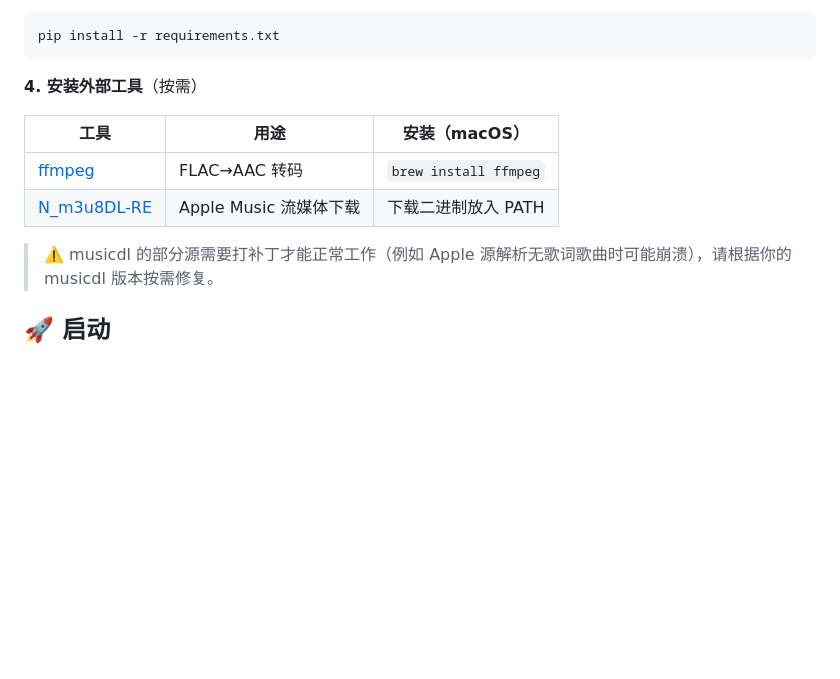
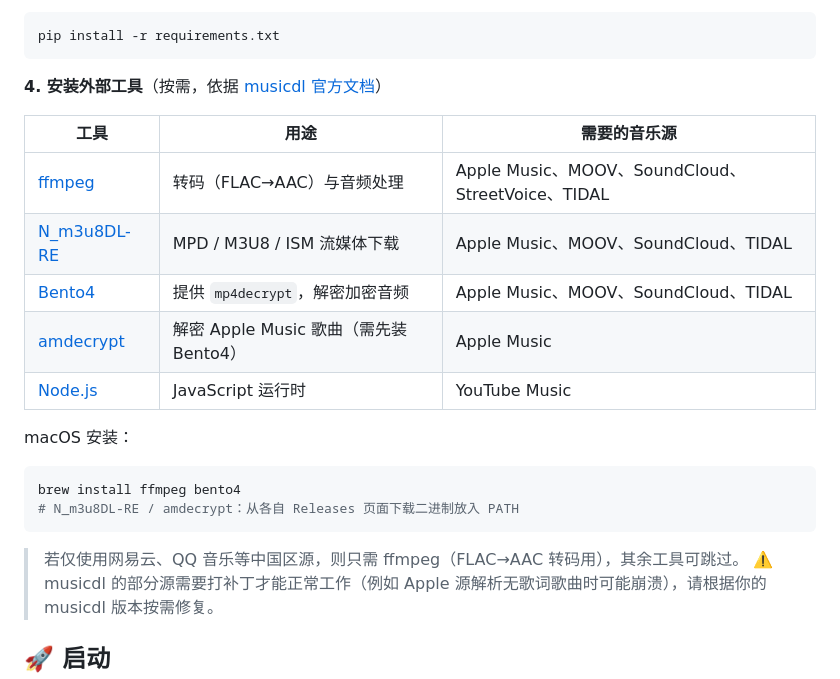
Before and after one commit to kmulemg/musicplayground, a Markdown page: README.md, the part around the change. Rendered like a GitHub page; blank space fills up the shorter version.

Commit message:
Align external tools docs with musicdl official list

````diff
--- a/README.md
+++ b/README.md
@@ -49,13 +49,23 @@ cd musicplayground
 pip install -r requirements.txt
 ```
 
-**4. 安装外部工具**（按需）
+**4. 安装外部工具**（按需，依据 [musicdl 官方文档](https://musicdl.readthedocs.io/)）
 
-| 工具 | 用途 | 安装（macOS） |
+| 工具 | 用途 | 需要的音乐源 |
 | --- | --- | --- |
-| [ffmpeg](https://ffmpeg.org) | FLAC→AAC 转码 | `brew install ffmpeg` |
-| [N_m3u8DL-RE](https://github.com/nilaoda/N_m3u8DL-RE/releases) | Apple Music 流媒体下载 | 下载二进制放入 PATH |
+| [ffmpeg](https://ffmpeg.org) | 转码（FLAC→AAC）与音频处理 | Apple Music、MOOV、SoundCloud、StreetVoice、TIDAL |
+| [N_m3u8DL-RE](https://github.com/nilaoda/N_m3u8DL-RE/releases) | MPD / M3U8 / ISM 流媒体下载 | Apple Music、MOOV、SoundCloud、TIDAL |
+| [Bento4](https://www.bento4.com/downloads/) | 提供 `mp4decrypt`，解密加密音频 | Apple Music、MOOV、SoundCloud、TIDAL |
+| [amdecrypt](https://github.com/CharlesPikachu/musicdl/releases/tag/clitools) | 解密 Apple Music 歌曲（需先装 Bento4） | Apple Music |
+| [Node.js](https://nodejs.org/) | JavaScript 运行时 | YouTube Music |
 
+macOS 安装：
+```bash
+brew install ffmpeg bento4
+# N_m3u8DL-RE / amdecrypt：从各自 Releases 页面下载二进制放入 PATH
+```
+
+> 若仅使用网易云、QQ 音乐等中国区源，则只需 ffmpeg（FLAC→AAC 转码用），其余工具可跳过。
 > ⚠️ musicdl 的部分源需要打补丁才能正常工作（例如 Apple 源解析无歌词歌曲时可能崩溃），请根据你的 musicdl 版本按需修复。
 
 ## 🚀 启动
````
